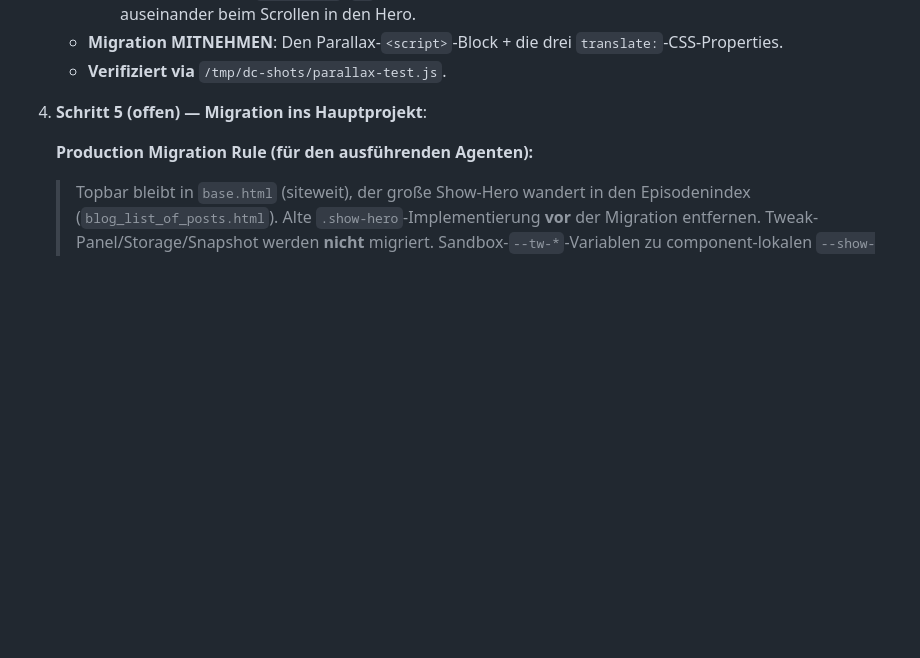
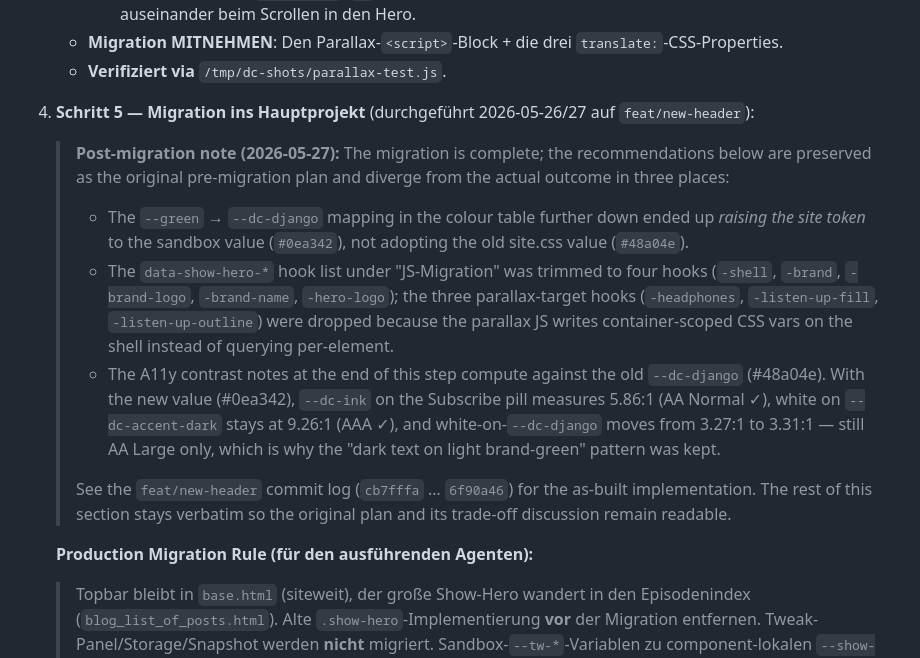
Before and after one commit to ephes/django-chat, a Markdown page: frontend/sandbox/HANDOFF.md, the part around the change. Rendered like a GitHub page; blank space fills up the shorter version.

Commit message:
Add post-migration note to sandbox HANDOFF.md
After the new-header migration landed on `feat/new-header`, three
recommendations in HANDOFF.md's Schritt 5 diverge from the as-built
outcome — the `--dc-django` flip went the other way (site token
adopted the sandbox value, not vice versa), three parallax data-hooks
were dropped, and the contrast calculations at the end are pinned to
the old token value. Round-2 reviewer flagged these as a "live source
of truth vs. historical context" call.

Resolve by adding a single-block postscript at the top of Schritt 5
that names the three divergences and points at the commit range, and
flip the Step heading from "(offen)" to "(durchgeführt 2026-05-26/27
auf `feat/new-header`)". The rest of the section stays verbatim so the
original plan + its trade-off discussion stay readable as the design
record they are.

```diff
--- a/frontend/sandbox/HANDOFF.md
+++ b/frontend/sandbox/HANDOFF.md
@@ -129,7 +129,30 @@ val₀<unit₀> + Σᵢ (valᵢ<unitᵢ> − valᵢ₋₁<unitᵢ₋₁>) × cla
    - **Migration MITNEHMEN**: Den Parallax-`<script>`-Block + die drei `translate:`-CSS-Properties.
    - **Verifiziert via** `/tmp/dc-shots/parallax-test.js`.
 
-4. **Schritt 5 (offen) — Migration ins Hauptprojekt**:
+4. **Schritt 5 — Migration ins Hauptprojekt** (durchgeführt 2026-05-26/27 auf `feat/new-header`):
+
+   > **Post-migration note (2026-05-27):** The migration is complete; the
+   > recommendations below are preserved as the original pre-migration plan
+   > and diverge from the actual outcome in three places:
+   > - The `--green` → `--dc-django` mapping in the colour table further down
+   >   ended up *raising the site token* to the sandbox value (`#0ea342`),
+   >   not adopting the old site.css value (`#48a04e`).
+   > - The `data-show-hero-*` hook list under "JS-Migration" was trimmed to
+   >   four hooks (`-shell`, `-brand`, `-brand-logo`, `-brand-name`,
+   >   `-hero-logo`); the three parallax-target hooks (`-headphones`,
+   >   `-listen-up-fill`, `-listen-up-outline`) were dropped because the
+   >   parallax JS writes container-scoped CSS vars on the shell instead of
+   >   querying per-element.
+   > - The A11y contrast notes at the end of this step compute against the
+   >   old `--dc-django` (#48a04e). With the new value (#0ea342), `--dc-ink`
+   >   on the Subscribe pill measures 5.86:1 (AA Normal ✓), white on
+   >   `--dc-accent-dark` stays at 9.26:1 (AAA ✓), and white-on-`--dc-django`
+   >   moves from 3.27:1 to 3.31:1 — still AA Large only, which is why the
+   >   "dark text on light brand-green" pattern was kept.
+   >
+   > See the `feat/new-header` commit log (`cb7fffa` … `6f90a46`) for the
+   > as-built implementation. The rest of this section stays verbatim so the
+   > original plan and its trade-off discussion remain readable.
 
    **Production Migration Rule (für den ausführenden Agenten):**
    > Topbar bleibt in `base.html` (siteweit), der große Show-Hero wandert in den Episodenindex (`blog_list_of_posts.html`). Alte `.show-hero`-Implementierung **vor** der Migration entfernen. Tweak-Panel/Storage/Snapshot werden **nicht** migriert. Sandbox-`--tw-*`-Variablen zu component-lokalen `--show-hero-*` umbenennen. Morph- und Parallax-JS in eine statische Datei (`django_chat/static/django_chat/js/show-hero.js`) auslagern und über `data-*`-Hooks ansteuern statt über reine Klassen-Queries.
```
